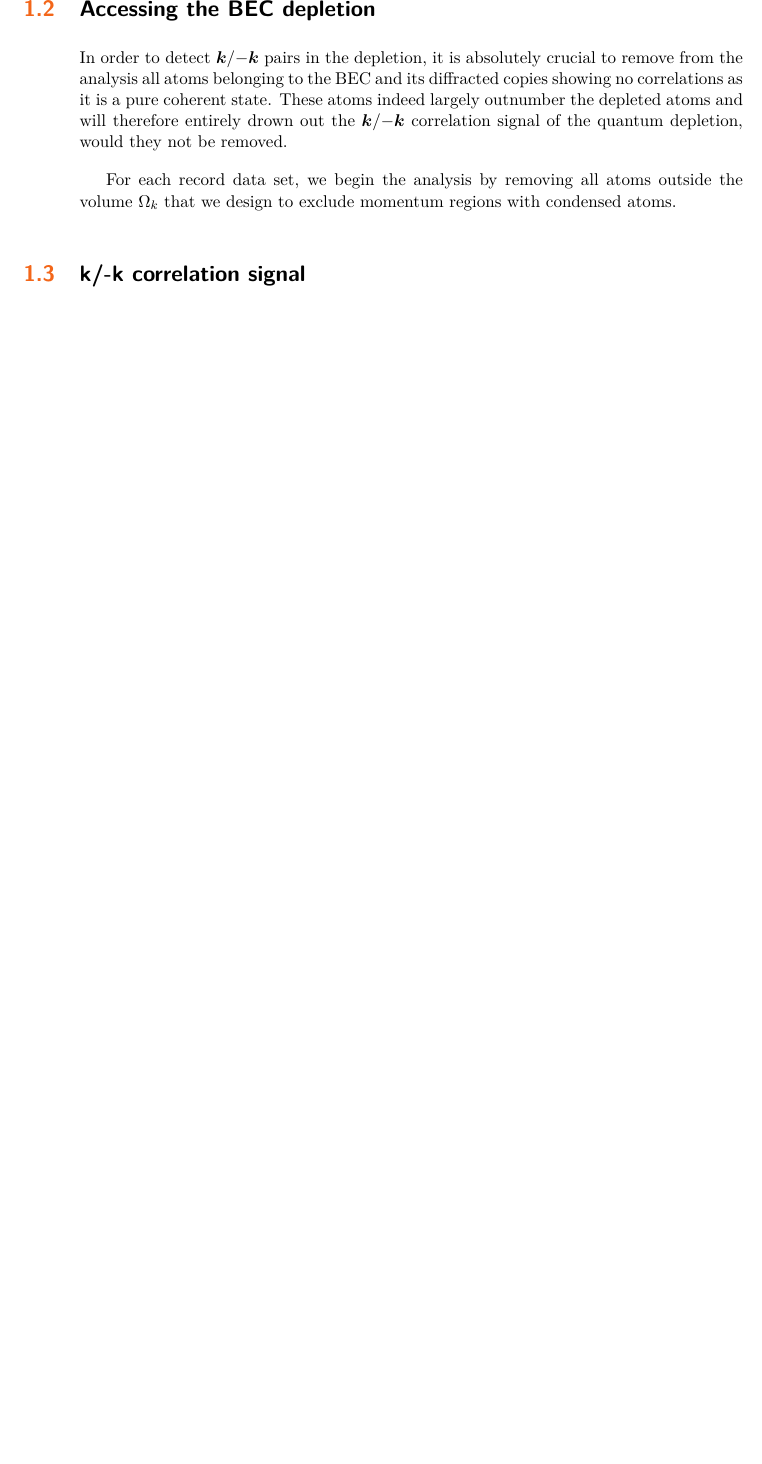
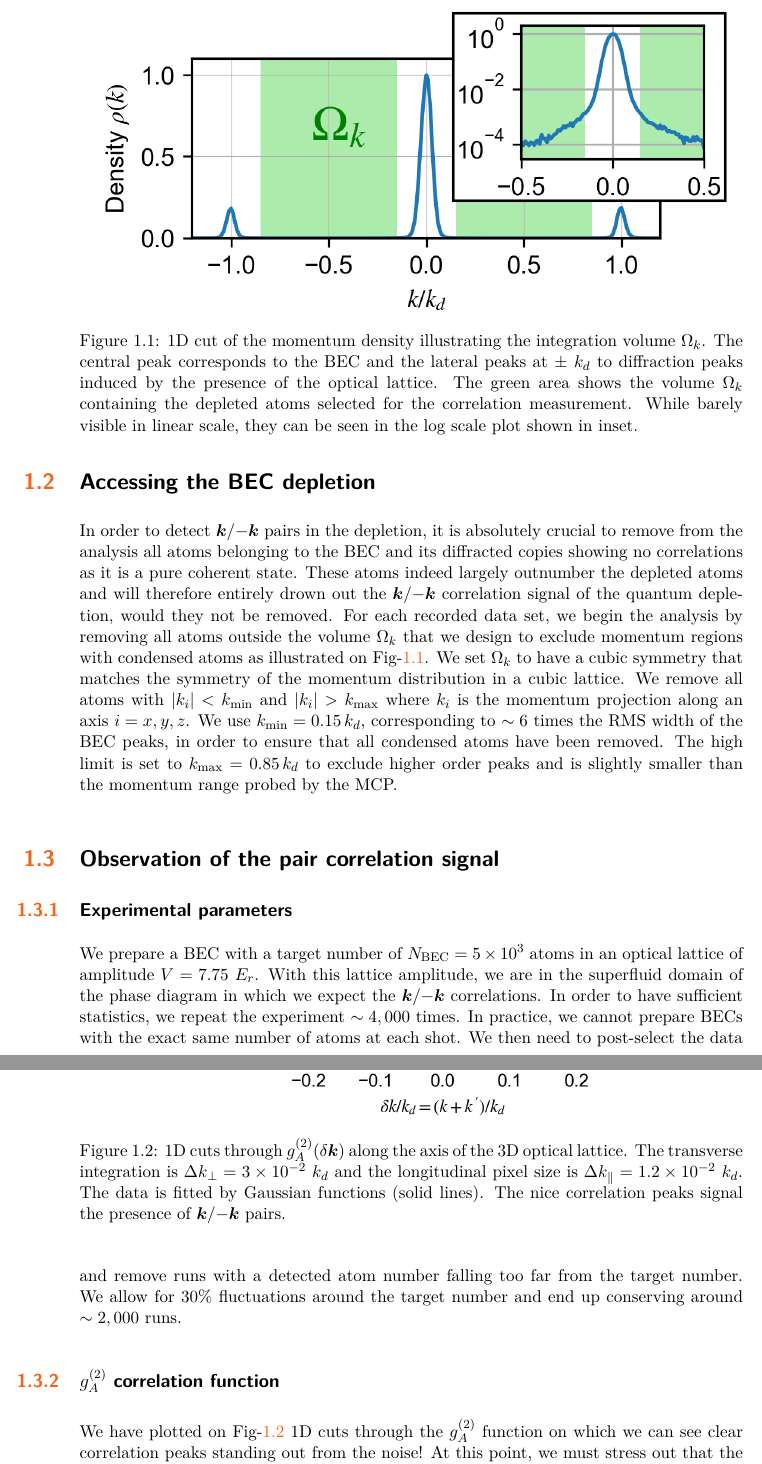
Before and after one commit to AntoineTenart/These_2021, a LaTeX book (main.tex, which reads Chapters/Chapter4_kmk.tex, structure.tex): part of page 8 of 14 before the commit and two parts of pages 8 and 9 of 18 after it, the two joined at a grey line, cut at the place of the change, the shorter picture padded with empty space. Compiled offline with pdfLaTeX.

Commit message:
09/06/2021 end of day

```diff
--- a/Chapters/Chapter4_kmk.tex
+++ b/Chapters/Chapter4_kmk.tex
@@ -89,9 +89,22 @@ Before using the algorithm to look for a supposedly small \kmk pairing signal in
 \section{Accessing the BEC depletion}
 
 In order to detect \kmk pairs in the depletion, it is absolutely crucial to remove from the analysis all atoms belonging to the BEC and its diffracted copies showing no correlations as it is a pure coherent state. These atoms indeed largely outnumber the depleted atoms and will therefore entirely drown out the \kmk correlation signal of the quantum depletion, would they not be removed.
+For each recorded data set, we begin the analysis by removing all atoms outside the volume $\Omega_k$ that we design to exclude momentum regions with condensed atoms as illustrated on Fig-\ref{fig:omega_k}. We set $\Omega_k$ to have a cubic symmetry that matches the symmetry of the momentum distribution in a cubic lattice. We remove all atoms with $|k_i| < k_{\rm{min}}$ and $|k_i| > k_{\rm{max}}$ where $k_i$ is the momentum projection along an axis $i=x,y,z$. We use $k_{\rm{min}}=0.15 \, k_d$, corresponding to $\sim 6$ times the RMS width of the BEC peaks, in order to ensure that all condensed atoms have been removed. The high limit is set to $k_{\rm{max}}=0.85 \, k_d$ to exclude higher order peaks and is slightly smaller than the momentum range probed by the MCP.
 
-For each record data set, we begin the analysis by removing all atoms outside the volume $\Omega_k$ that we design to exclude momentum regions with condensed atoms.
+\begin{figure}
+    \centering
+    \includegraphics[width=\textwidth]{Fig/Chapter4/densite.png}
+    \caption{1D cut of the momentum density illustrating the integration volume $\Omega_k$. The central peak corresponds to the BEC and the lateral peaks at $\pm \ k_d$ to diffraction peaks induced by the presence of the optical lattice. The green area shows the volume $\Omega_k$ containing the depleted atoms selected for the correlation measurement. While barely visible in linear scale, they can be seen in the log scale plot shown in inset.}
+    \label{fig:omega_k}
+\end{figure}
 
 
+\section{Observation of the pair correlation signal}
 
-\section{k/-k correlation signal}
+\subsection{Experimental parameters}
+
+We prepare a BEC with a target number of $\NBEC=5 \times 10^3$ atoms in an optical lattice of amplitude $V=7.75 \ E_r$. With this lattice amplitude, we are in the superfluid domain of the phase diagram in which we expect the \kmk correlations. In order to have sufficient statistics, we repeat the experiment $\sim 4,000$ times. In practice, we cannot prepare BECs with the exact same number of atoms at each shot. We then need to post-select the data and remove runs with a detected atom number falling too far from the target number. We allow for $30 \%$ fluctuations around the target number and end up conserving around $\sim 2,000$ runs.
+
+\subsection{$g^{(2)}_A$ correlation function}
+
+We have plotted on Fig-\ref{fig:kmk_signal} 1D cuts through the $g_{A}^{(2)}$ function on which we can see clear correlation peaks standing out from the noise! At this point, we must stress out that the novelty of this signal is that it is the first experimental observation of \kmk pairs in an \textbf{at-equilibrium system}. They have indeed been numerous observations of \kmk pairs, but always in \textbf{out-of-equilibrium} configurations. To a cite a few examples:
@@ -97,0 +118,4 @@ For each record data set, we begin the analysis by removing all atoms outside th
+\begin{figure}
+    \centering
+    \includegraphics[width=0.65\textwidth]{Fig/Chapter4/1d_cuts.png}
+    \caption{1D cuts through $g_{A}^{(2)} (\delta {\bm k})$ along the axis of the 3D optical lattice. The transverse integration is $\Delta k_{\perp}=3 \times 10^{-2} \ k_d$ and the longitudinal pixel size is $\Delta k_{\parallel}=1.2 \times 10^{-2} \ k_d$. The data is fitted by Gaussian functions (solid lines). The nice correlation peaks signal the presence of \kmk pairs.}
--- a/structure.tex
+++ b/structure.tex
@@ -548,6 +548,8 @@ addtohook={%
 \newcommand{\kmk}[0]{$\bm{k}$/$-\bm{k}$ }
 \newcommand{\kk}[0]{$\bm{k}$/$\bm{k}$ }
 \newcommand{\gtwo}[0]{g^{(2)}}
+\newcommand{\NBEC}[0]{N_{\rm{BEC}}}
+
 
 %%%%%%%%%%%%%% Commandes Manip et atome %%%%%%%%%%
 \newcommand{\kB}[0]{k_{\mathrm{B}}}
@@ -602,7 +604,7 @@ addtohook={%
 \newcommand{\DE}[0]{\mathcal{D}_{\mathrm{E}}(E)}
 \newcommand{\Ec}[0]{E_{\mathrm{c}}}
 \newcommand{\VR}[0]{V_{\mathrm{R}}}
-\newcommand{\ER}[0]{E_{\sigma}}
+
 \newcommand{\taus}[0]{\tau_{\mathrm{s}}}
 \newcommand{\ls}[0]{l_{\mathrm{s}}}
 \newcommand{\taub}[0]{\tau_{\mathrm{B}}}
```
Also changed, not shown: Fig/Chapter4/1d_cuts.png (added), Fig/Chapter4/densite.png (added), Fig/Chapter4/kmk_temperature.png (added), Chapters/Chapter4_kmk.tex (27 more changed lines).
